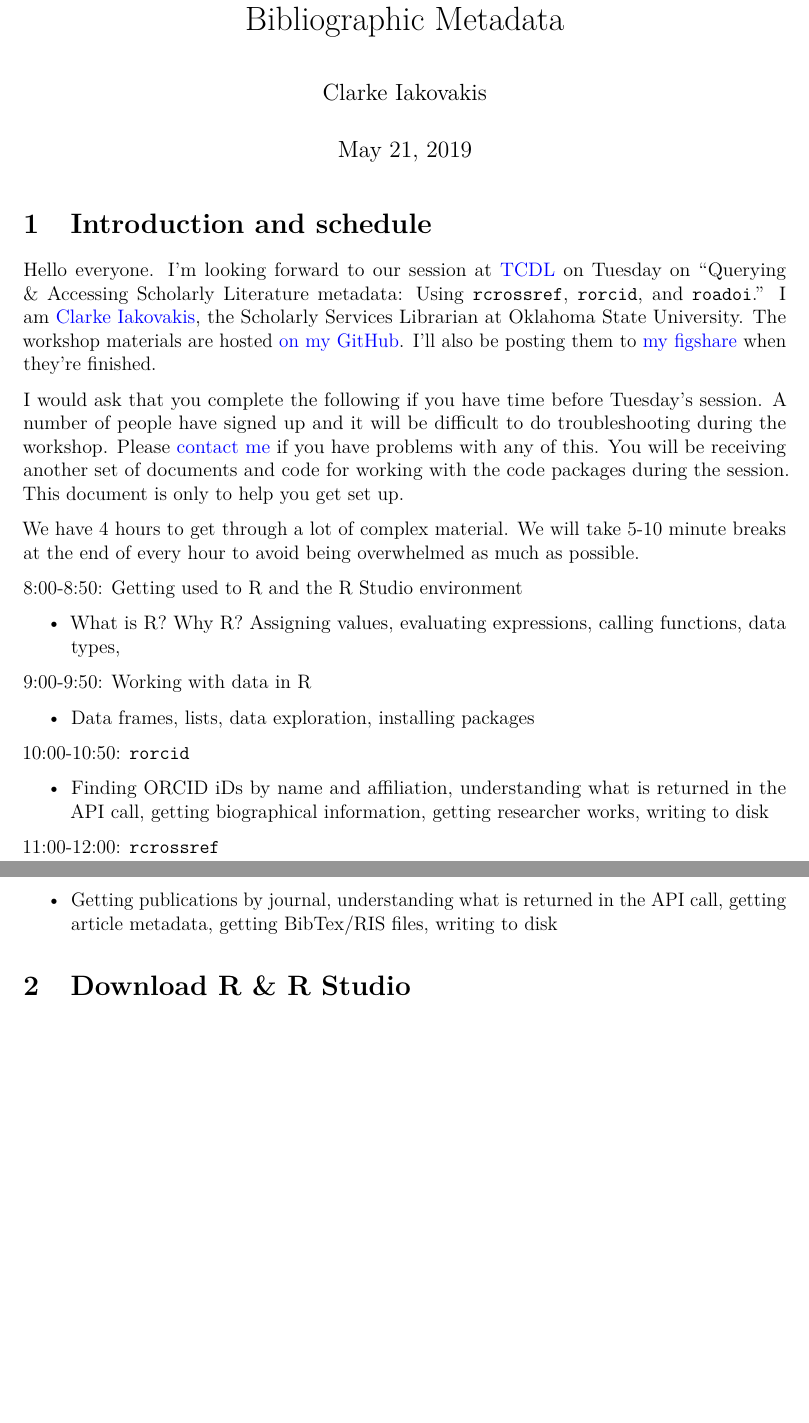
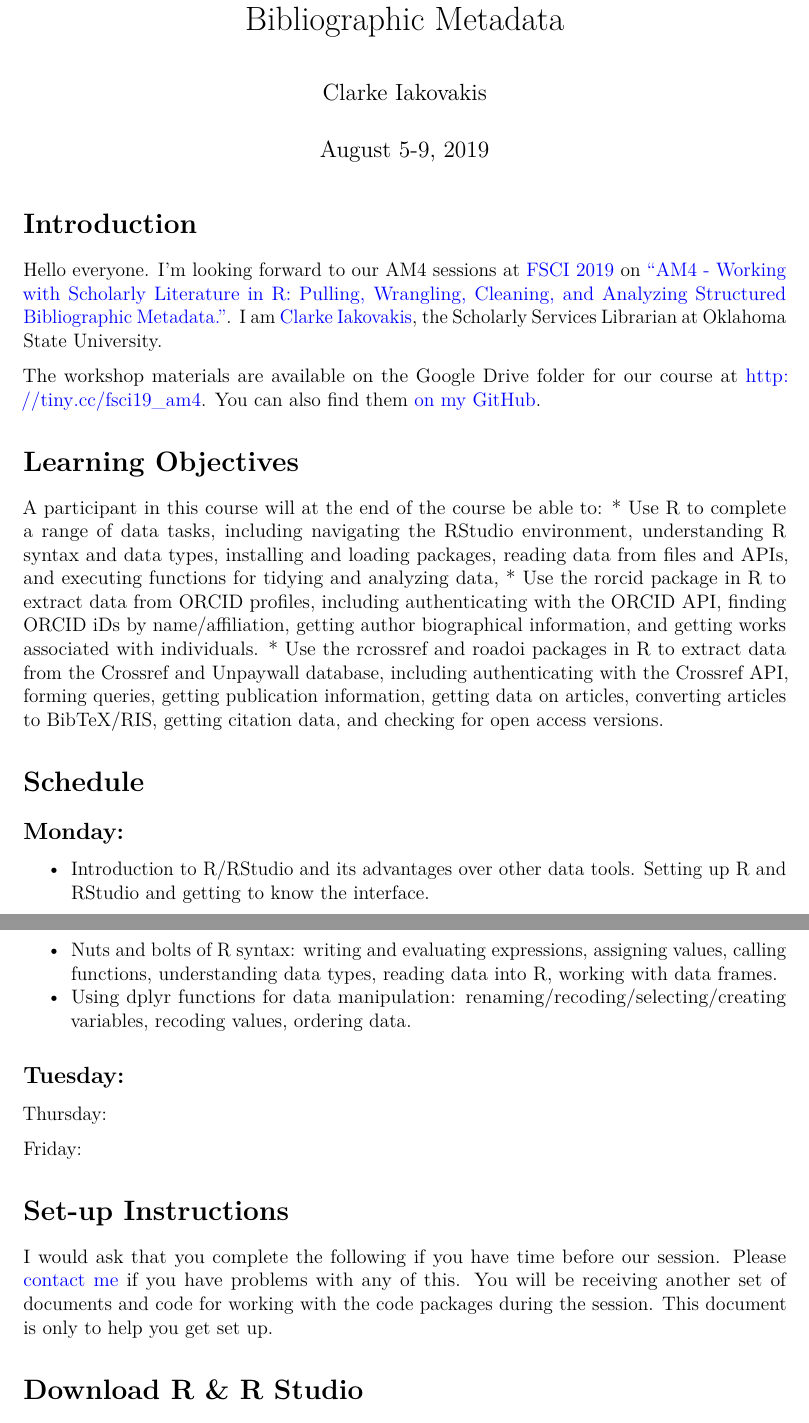
Before and after one commit to ciakovx/rorcid.workshop, an R Markdown document (setup/setup_instructions.Rmd): two parts of pages 1 and 2 of 3 before the commit and two parts of pages 1 and 2 of 4 after it, joined at a grey line, cut so that both start at the same text, the shorter picture padded with empty space. Rendered offline with R 4.5, knitr and Pandoc, then LaTeX, with nearby package versions.

Commit message:
Updated to reflect FSCI details, added learning objectives, schedule, etc.

````diff
--- a/setup/setup_instructions.Rmd
+++ b/setup/setup_instructions.Rmd
@@ -1,11 +1,14 @@
 ---
 title: "Preparation for Working with Scholarly Literature in R: Pulling, Wrangling, Cleaning, and Analyzing Structured Bibliographic Metadata"
 author: "Clarke Iakovakis"
-date: "May 21, 2019"
+date: "August 5-9, 2019"
 output:
   pdf_document:
-    number_sections: yes
-    highlight: tango
+  number_sections: TRUE
+  theme: architect
+  df_print: paged
+  toc: true
+  toc_depth: 3
 header-includes:
   - \usepackage{xcolor}
   - \usepackage{fancyhdr}
@@ -18,29 +21,37 @@ knitr::opts_chunk$set(echo = TRUE)
 library(png)
 ```
 
-# Introduction and schedule
+# Introduction
 
-Hello everyone. I'm looking forward to our session at [TCDL](https://www.tdl.org/tcdl/) on Tuesday on "Querying & Accessing Scholarly Literature metadata: Using `rcrossref`, `rorcid`, and `roadoi`." I am [Clarke Iakovakis](https://info.library.okstate.edu/clarke-iakovakis), the Scholarly Services Librarian at Oklahoma State University. The workshop materials are hosted [on my GitHub](https://github.com/ciakovx/rorcid.workshop). I'll also be posting them to [my figshare](https://figshare.com/authors/Clarke_Iakovakis/3990140) when they're finished.
+Hello everyone. I'm looking forward to our AM4 sessions at [FSCI 2019](https://www.force11.org/fsci/2019) on ["AM4 - Working with Scholarly Literature in R: Pulling, Wrangling, Cleaning, and Analyzing Structured Bibliographic Metadata."](https://www.force11.org/fsci/2019/course-abstracts#AM4). I am [Clarke Iakovakis](https://info.library.okstate.edu/clarke-iakovakis), the Scholarly Services Librarian at Oklahoma State University.
 
-I would ask that you complete the following if you have time before Tuesday's session. A number of people have signed up and it will be difficult to do troubleshooting during the workshop. Please [contact me](https://info.library.okstate.edu/clarke-iakovakis) if you have problems with any of this. You will be receiving another set of documents and code for working with the code packages during the session. This document is only to help you get set up.
+The workshop materials are available on the Google Drive folder for our course at http://tiny.cc/fsci19_am4. You can also find them [on my GitHub](https://github.com/ciakovx/rorcid.workshop).
 
-We have 4 hours to get through a lot of complex material. We will take 5-10 minute breaks at the end of every hour to avoid being overwhelmed as much as possible.
+# Learning Objectives
 
-8:00-8:50: Getting used to R and the R Studio environment
+A participant in this course will at the end of the course be able to:
+* Use R to complete a range of data tasks, including navigating the RStudio environment, understanding R syntax and data types, installing and loading packages, reading data from files and APIs, and executing functions for tidying and  analyzing data,
+* Use the rorcid package in R to extract data from ORCID profiles, including authenticating with the ORCID API, finding ORCID iDs by name/affiliation, getting author biographical information, and getting works associated with individuals.
+* Use the rcrossref and roadoi packages in R to extract data from the Crossref and Unpaywall database, including authenticating with the Crossref API, forming queries, getting publication information, getting data on articles, converting articles to BibTeX/RIS, getting citation data, and checking for open access versions.
 
-* What is R? Why R? Assigning values, evaluating expressions, calling functions, data types,
 
-9:00-9:50: Working with data in R
+# Schedule
 
-* Data frames, lists, data exploration, installing packages
+## Monday:
+* Introduction to R/RStudio and its advantages over other data tools. Setting up R and RStudio and getting to know the interface.
+* Nuts and bolts of R syntax: writing and evaluating expressions, assigning values, calling functions, understanding data types, reading data into R, working with data frames.
+* Using dplyr functions for data manipulation: renaming/recoding/selecting/creating variables, recoding values, ordering data.
 
-10:00-10:50: `rorcid`
+## Tuesday:
 
-* Finding ORCID iDs by name and affiliation, understanding what is returned in the API call, getting biographical information, getting researcher works, writing to disk
 
-11:00-12:00: `rcrossref`
+Thursday:
 
-* Getting publications by journal, understanding what is returned in the API call, getting article metadata, getting BibTex/RIS files, writing to disk
+Friday:
+
+# Set-up Instructions
+
+I would ask that you complete the following if you have time before our session. Please [contact me](https://info.library.okstate.edu/clarke-iakovakis) if you have problems with any of this. You will be receiving another set of documents and code for working with the code packages during the session. This document is only to help you get set up.
 
 # Download R & R Studio
 
````
Also changed, not shown: setup/setup_instructions.pdf (added), setup/setup_instructions.Rmd (9 more changed lines).
